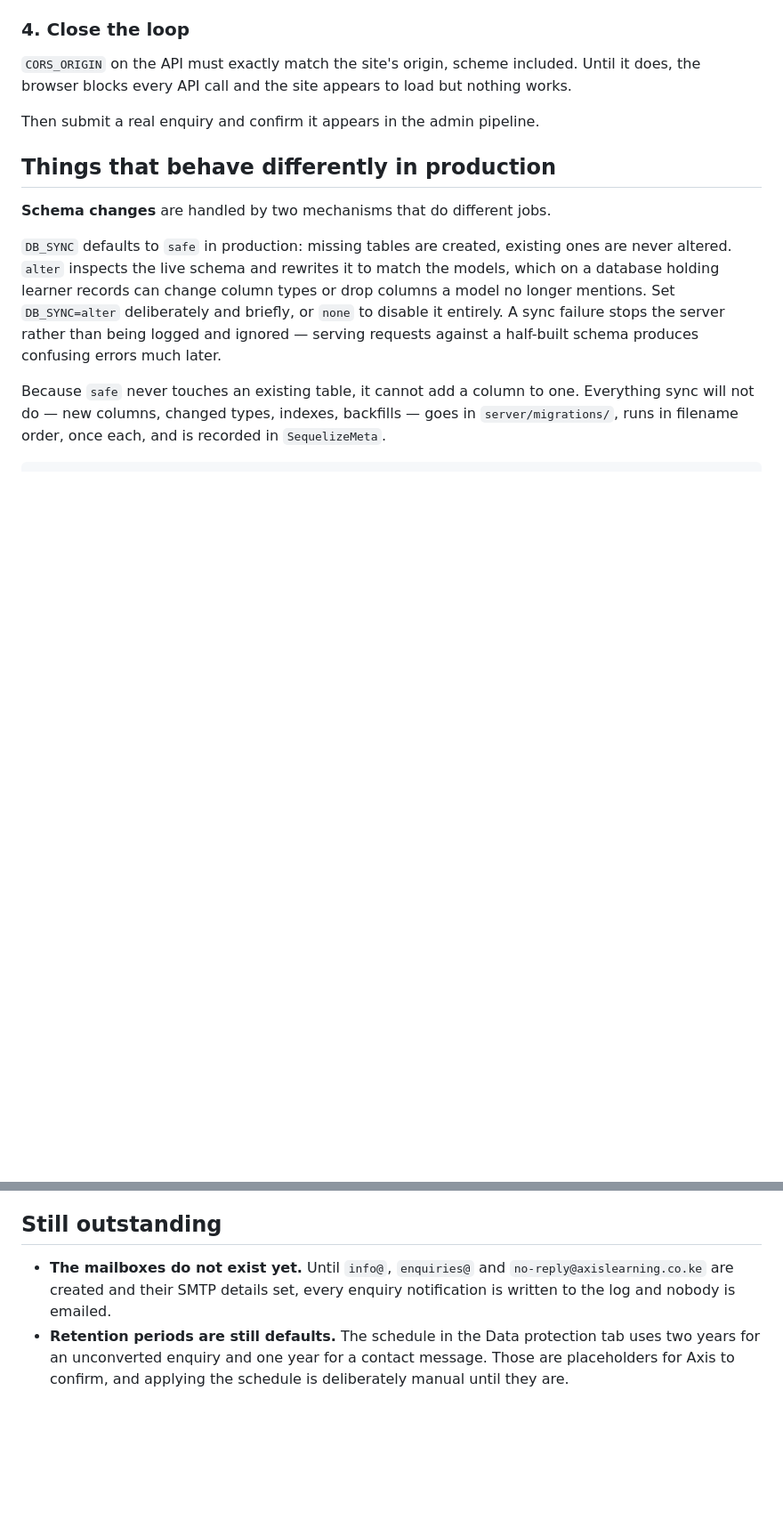
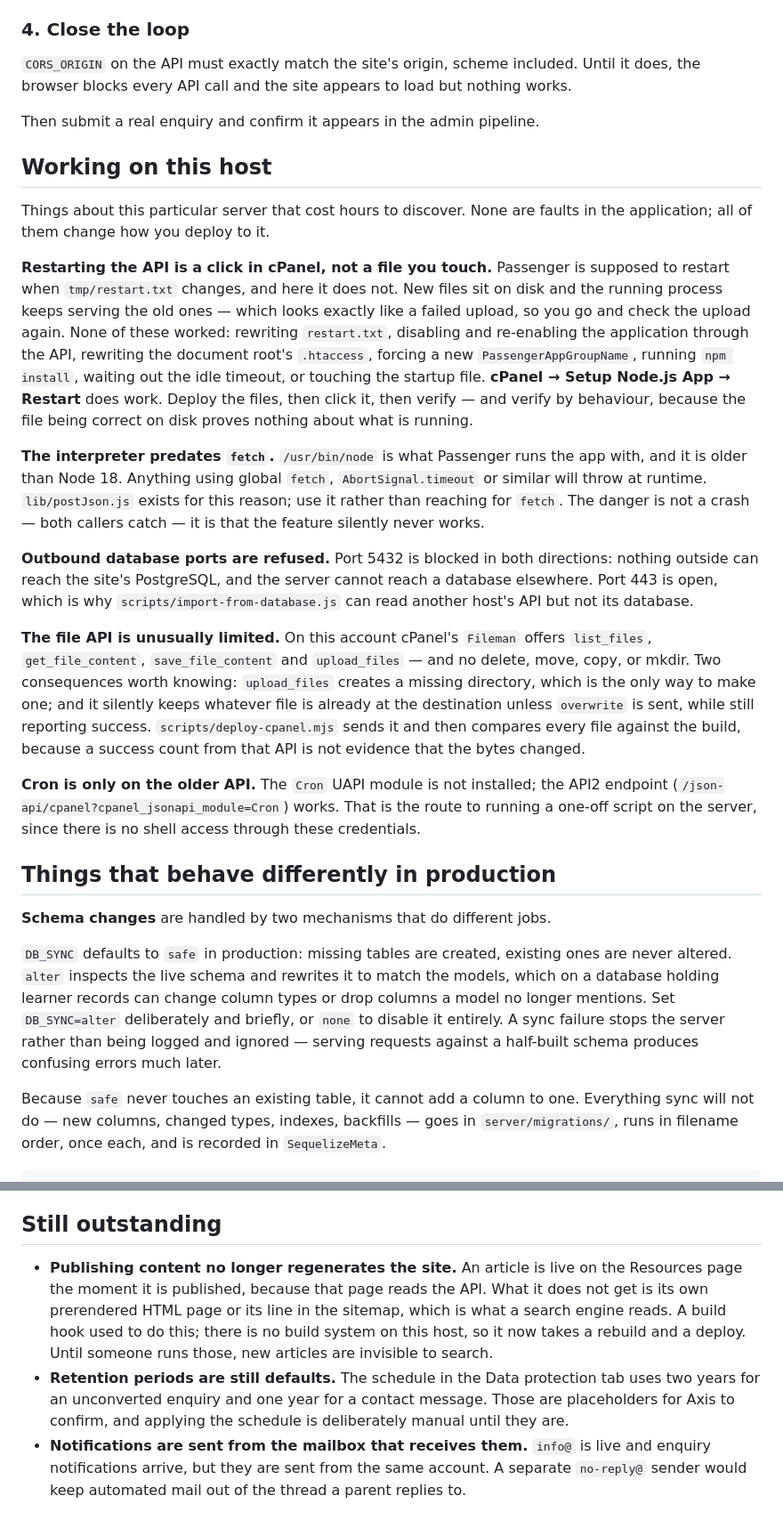
Before and after one commit to Elton-7/Axisacademy, a Markdown page: docs/DEPLOYMENT.md, 2 parts joined by grey strips. Shown at 89% size. Drawn GitHub-style; blank space fills up the shorter version.

Commit message:
Write down what this host does differently
Six things about the Truehost server that each cost an hour or more to
find, and none of which are faults in the application:

Restarting the API is a click in cPanel, not a file you touch. Passenger
is supposed to reload when tmp/restart.txt changes and here it does not,
so new files sit on disk while the old process keeps serving — which
looks exactly like a failed upload. Rewriting restart.txt, disabling and
re-enabling the app, rewriting .htaccess, forcing a new app group,
running npm install, waiting out the idle timeout and touching the
startup file all failed. The Restart button works.

The interpreter predates fetch, outbound database ports are refused in
both directions, the file API has no delete or mkdir and silently keeps
existing files unless told to overwrite, and cron is only reachable
through the older API2 endpoint.

Also corrects the outstanding list. It still said the mailboxes did not
exist; info@ is live and enquiry notifications arrive. In its place is
the consequence of dropping the build hook: publishing an article no
longer regenerates its prerendered page or the sitemap, so new articles
stay invisible to search until someone rebuilds and deploys.

Co-Authored-By: Claude Opus 5 (1M context) <noreply@anthropic.com>

```diff
--- a/docs/DEPLOYMENT.md
+++ b/docs/DEPLOYMENT.md
@@ -160,6 +160,49 @@ but nothing works.
 
 Then submit a real enquiry and confirm it appears in the admin pipeline.
 
+## Working on this host
+
+Things about this particular server that cost hours to discover. None are
+faults in the application; all of them change how you deploy to it.
+
+**Restarting the API is a click in cPanel, not a file you touch.** Passenger is
+supposed to restart when `tmp/restart.txt` changes, and here it does not. New
+files sit on disk and the running process keeps serving the old ones — which
+looks exactly like a failed upload, so you go and check the upload again. None
+of these worked: rewriting `restart.txt`, disabling and re-enabling the
+application through the API, rewriting the document root's `.htaccess`, forcing
+a new `PassengerAppGroupName`, running `npm install`, waiting out the idle
+timeout, or touching the startup file. **cPanel → Setup Node.js App → Restart**
+does work. Deploy the files, then click it, then verify — and verify by
+behaviour, because the file being correct on disk proves nothing about what is
+running.
+
+**The interpreter predates `fetch`.** `/usr/bin/node` is what Passenger runs the
+app with, and it is older than Node 18. Anything using global `fetch`,
+`AbortSignal.timeout` or similar will throw at runtime. `lib/postJson.js` exists
+for this reason; use it rather than reaching for `fetch`. The danger is not a
+crash — both callers catch — it is that the feature silently never works.
+
+**Outbound database ports are refused.** Port 5432 is blocked in both
+directions: nothing outside can reach the site's PostgreSQL, and the server
+cannot reach a database elsewhere. Port 443 is open, which is why
+`scripts/import-from-database.js` can read another host's API but not its
+database.
+
+**The file API is unusually limited.** On this account cPanel's `Fileman` offers
+`list_files`, `get_file_content`, `save_file_content` and `upload_files` — and
+no delete, move, copy, or mkdir. Two consequences worth knowing: `upload_files`
+creates a missing directory, which is the only way to make one; and it silently
+keeps whatever file is already at the destination unless `overwrite` is sent,
+while still reporting success. `scripts/deploy-cpanel.mjs` sends it and then
+compares every file against the build, because a success count from that API is
+not evidence that the bytes changed.
+
+**Cron is only on the older API.** The `Cron` UAPI module is not installed; the
+API2 endpoint (`/json-api/cpanel?cpanel_jsonapi_module=Cron`) works. That is the
+route to running a one-off script on the server, since there is no shell access
+through these credentials.
+
 ## Things that behave differently in production
 
 **Schema changes** are handled by two mechanisms that do different jobs.
@@ -284,10 +327,17 @@ navigates to a value from the API or the URL.
 
 ## Still outstanding
 
-- **The mailboxes do not exist yet.** Until `info@`, `enquiries@` and
-  `no-reply@axislearning.co.ke` are created and their SMTP details set, every
-  enquiry notification is written to the log and nobody is emailed.
+- **Publishing content no longer regenerates the site.** An article is live on
+  the Resources page the moment it is published, because that page reads the
+  API. What it does not get is its own prerendered HTML page or its line in the
+  sitemap, which is what a search engine reads. A build hook used to do this;
+  there is no build system on this host, so it now takes a rebuild and a deploy.
+  Until someone runs those, new articles are invisible to search.
 - **Retention periods are still defaults.** The schedule in the Data protection
   tab uses two years for an unconverted enquiry and one year for a contact
   message. Those are placeholders for Axis to confirm, and applying the
   schedule is deliberately manual until they are.
+- **Notifications are sent from the mailbox that receives them.** `info@` is
+  live and enquiry notifications arrive, but they are sent from the same
+  account. A separate `no-reply@` sender would keep automated mail out of the
+  thread a parent replies to.
```
